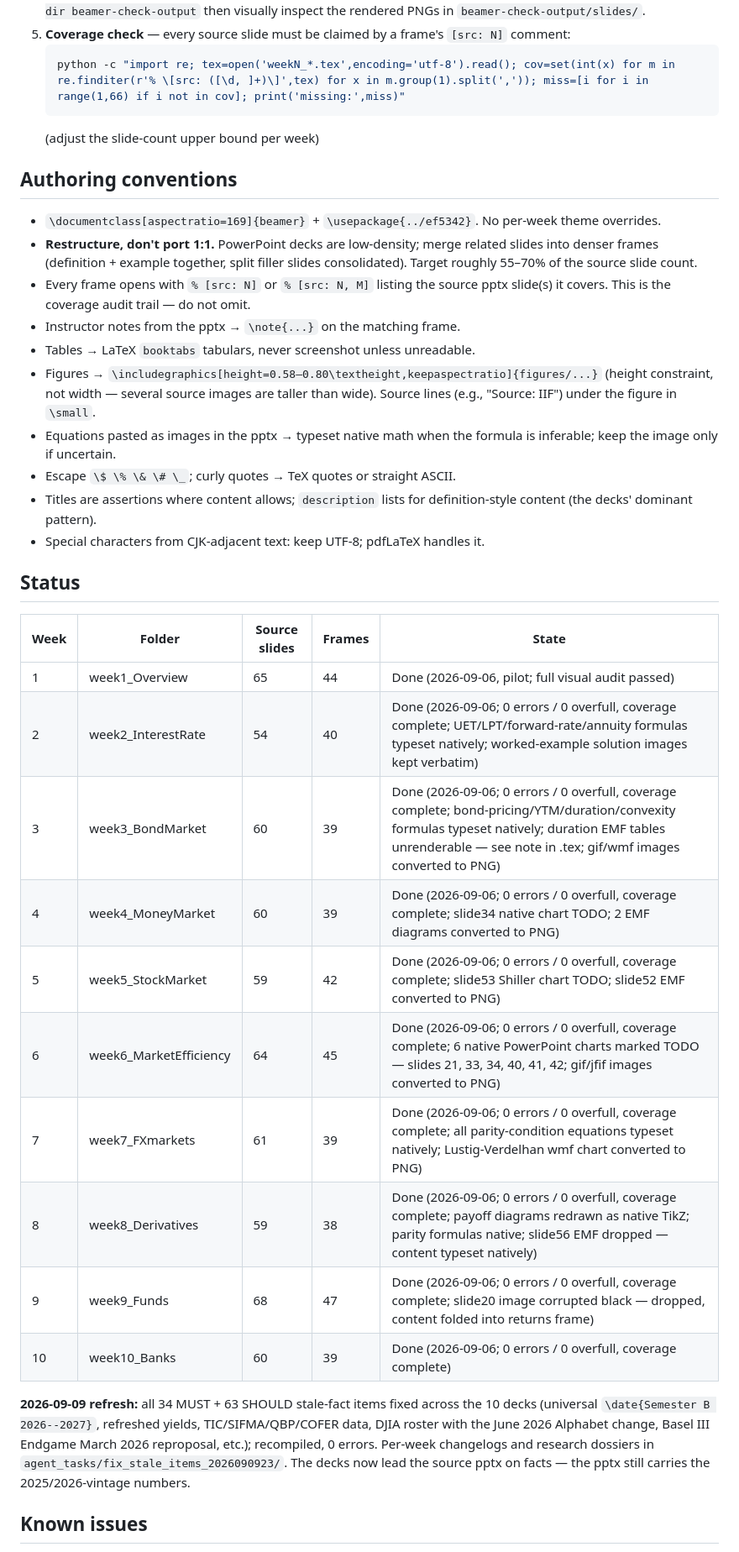
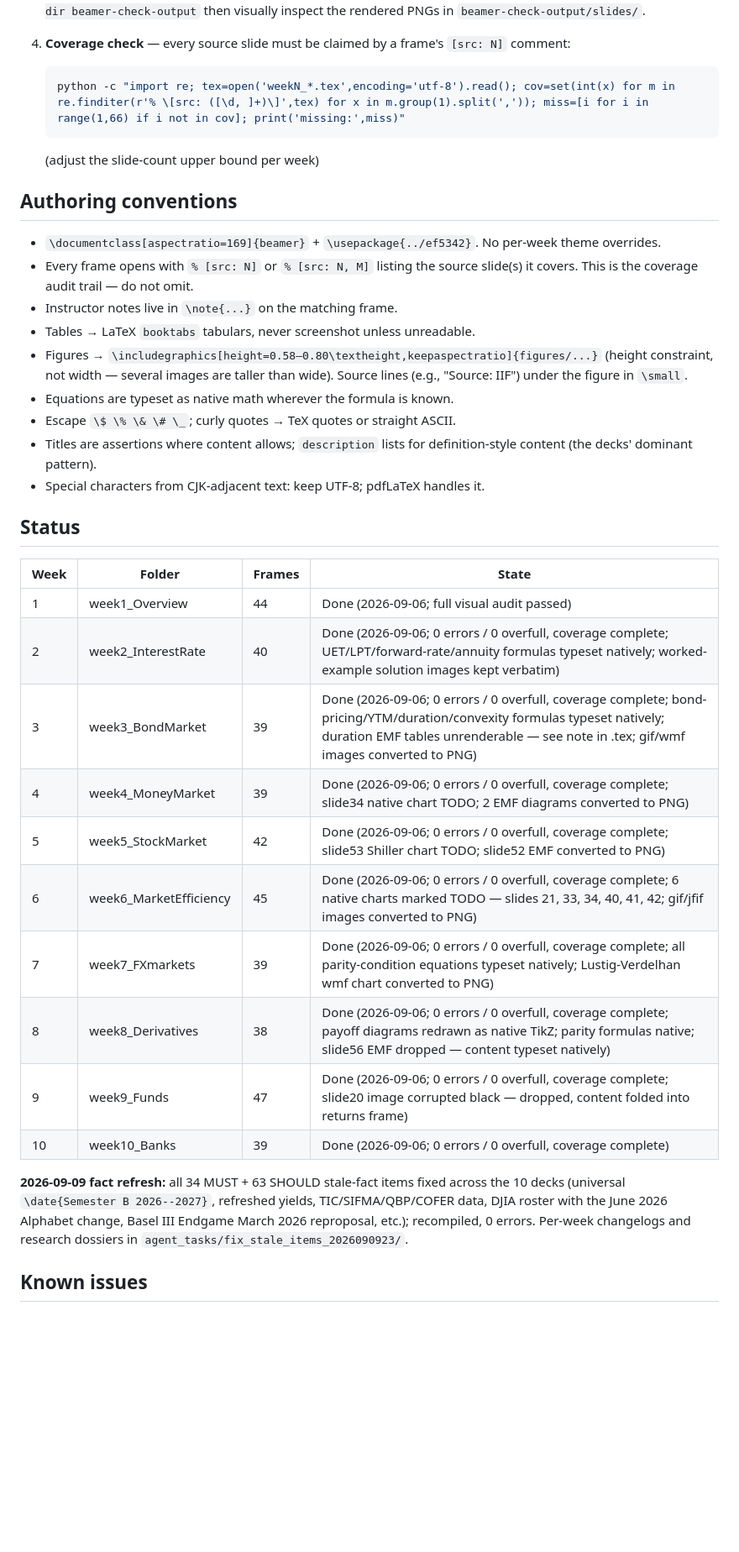
Before and after one commit to franklee16/Financial-Systems-Markets-and-Instruments, a Markdown page: README.md, the part around one of its changes. Shown at 84% size. GitHub-like rendering; blank space fills up the shorter version.

````diff
--- a/README.md
+++ b/README.md
@@ -37,29 +47,25 @@ beamer/
    `python C:/Users/frank/.claude/skills/beamer-check/scripts/beamer_check.py weekN_*.tex --output-dir beamer-check-output`
    then visually inspect the rendered PNGs in `beamer-check-output/slides/`.
-5. **Coverage check** — every source slide must be claimed by a frame's
+4. **Coverage check** — every source slide must be claimed by a frame's
    `[src: N]` comment:
    ```bash
    python -c "import re; tex=open('weekN_*.tex',encoding='utf-8').read(); cov=set(int(x) for m in re.finditer(r'% \[src: ([\d, ]+)\]',tex) for x in m.group(1).split(',')); miss=[i for i in range(1,66) if i not in cov]; print('missing:',miss)"
    ```
+
    (adjust the slide-count upper bound per week)
 
 ## Authoring conventions
 
 - `\documentclass[aspectratio=169]{beamer}` + `\usepackage{../ef5342}`. No
   per-week theme overrides.
-- **Restructure, don't port 1:1.** PowerPoint decks are low-density; merge
-  related slides into denser frames (definition + example together, split
-  filler slides consolidated). Target roughly 55–70% of the source slide
-  count.
 - Every frame opens with `% [src: N]` or `% [src: N, M]` listing the source
-  pptx slide(s) it covers. This is the coverage audit trail — do not omit.
-- Instructor notes from the pptx → `\note{...}` on the matching frame.
+  slide(s) it covers. This is the coverage audit trail — do not omit.
+- Instructor notes live in `\note{...}` on the matching frame.
 - Tables → LaTeX `booktabs` tabulars, never screenshot unless unreadable.
 - Figures → `\includegraphics[height=0.58–0.80\textheight,keepaspectratio]{figures/...}`
-  (height constraint, not width — several source images are taller than wide).
+  (height constraint, not width — several images are taller than wide).
   Source lines (e.g., "Source: IIF") under the figure in `\small`.
-- Equations pasted as images in the pptx → typeset native math when the
-  formula is inferable; keep the image only if uncertain.
+- Equations are typeset as native math wherever the formula is known.
 - Escape `\$ \% \& \# \_`; curly quotes → TeX quotes or straight ASCII.
 - Titles are assertions where content allows; `description` lists for
   definition-style content (the decks' dominant pattern).
@@ -67,26 +73,25 @@ beamer/
 
 ## Status
 
-| Week | Folder | Source slides | Frames | State |
-|------|--------|--------------|--------|-------|
-| 1 | week1_Overview | 65 | 44 | Done (2026-09-06, pilot; full visual audit passed) |
-| 2 | week2_InterestRate | 54 | 40 | Done (2026-09-06; 0 errors / 0 overfull, coverage complete; UET/LPT/forward-rate/annuity formulas typeset natively; worked-example solution images kept verbatim) |
-| 3 | week3_BondMarket | 60 | 39 | Done (2026-09-06; 0 errors / 0 overfull, coverage complete; bond-pricing/YTM/duration/convexity formulas typeset natively; duration EMF tables unrenderable — see note in .tex; gif/wmf images converted to PNG) |
-| 4 | week4_MoneyMarket | 60 | 39 | Done (2026-09-06; 0 errors / 0 overfull, coverage complete; slide34 native chart TODO; 2 EMF diagrams converted to PNG) |
-| 5 | week5_StockMarket | 59 | 42 | Done (2026-09-06; 0 errors / 0 overfull, coverage complete; slide53 Shiller chart TODO; slide52 EMF converted to PNG) |
-| 6 | week6_MarketEfficiency | 64 | 45 | Done (2026-09-06; 0 errors / 0 overfull, coverage complete; 6 native PowerPoint charts marked TODO — slides 21, 33, 34, 40, 41, 42; gif/jfif images converted to PNG) |
-| 7 | week7_FXmarkets | 61 | 39 | Done (2026-09-06; 0 errors / 0 overfull, coverage complete; all parity-condition equations typeset natively; Lustig-Verdelhan wmf chart converted to PNG) |
-| 8 | week8_Derivatives | 59 | 38 | Done (2026-09-06; 0 errors / 0 overfull, coverage complete; payoff diagrams redrawn as native TikZ; parity formulas native; slide56 EMF dropped — content typeset natively) |
-| 9 | week9_Funds | 68 | 47 | Done (2026-09-06; 0 errors / 0 overfull, coverage complete; slide20 image corrupted black — dropped, content folded into returns frame) |
-| 10 | week10_Banks | 60 | 39 | Done (2026-09-06; 0 errors / 0 overfull, coverage complete) |
+| Week | Folder           | Frames | State |
+|------|------------------|--------|-------|
+| 1 | week1_Overview         | 44 | Done (2026-09-06; full visual audit passed) |
+| 2 | week2_InterestRate     | 40 | Done (2026-09-06; 0 errors / 0 overfull, coverage complete; UET/LPT/forward-rate/annuity formulas typeset natively; worked-example solution images kept verbatim) |
+| 3 | week3_BondMarket       | 39 | Done (2026-09-06; 0 errors / 0 overfull, coverage complete; bond-pricing/YTM/duration/convexity formulas typeset natively; duration EMF tables unrenderable — see note in .tex; gif/wmf images converted to PNG) |
+| 4 | week4_MoneyMarket      | 39 | Done (2026-09-06; 0 errors / 0 overfull, coverage complete; slide34 native chart TODO; 2 EMF diagrams converted to PNG) |
+| 5 | week5_StockMarket      | 42 | Done (2026-09-06; 0 errors / 0 overfull, coverage complete; slide53 Shiller chart TODO; slide52 EMF converted to PNG) |
+| 6 | week6_MarketEfficiency | 45 | Done (2026-09-06; 0 errors / 0 overfull, coverage complete; 6 native charts marked TODO — slides 21, 33, 34, 40, 41, 42; gif/jfif images converted to PNG) |
+| 7 | week7_FXmarkets        | 39 | Done (2026-09-06; 0 errors / 0 overfull, coverage complete; all parity-condition equations typeset natively; Lustig-Verdelhan wmf chart converted to PNG) |
+| 8 | week8_Derivatives      | 38 | Done (2026-09-06; 0 errors / 0 overfull, coverage complete; payoff diagrams redrawn as native TikZ; parity formulas native; slide56 EMF dropped — content typeset natively) |
+| 9 | week9_Funds            | 47 | Done (2026-09-06; 0 errors / 0 overfull, coverage complete; slide20 image corrupted black — dropped, content folded into returns frame) |
+| 10 | week10_Banks           | 39 | Done (2026-09-06; 0 errors / 0 overfull, coverage complete) |
 
-**2026-09-09 refresh:** all 34 MUST + 63 SHOULD stale-fact items fixed across
-the 10 decks (universal `\date{Semester B 2026--2027}`, refreshed yields,
-TIC/SIFMA/QBP/COFER data, DJIA roster with the June 2026 Alphabet change,
-Basel III Endgame March 2026 reproposal, etc.); recompiled, 0 errors.
+**2026-09-09 fact refresh:** all 34 MUST + 63 SHOULD stale-fact items fixed
+across the 10 decks (universal `\date{Semester B 2026--2027}`, refreshed
+yields, TIC/SIFMA/QBP/COFER data, DJIA roster with the June 2026 Alphabet
+change, Basel III Endgame March 2026 reproposal, etc.); recompiled, 0 errors.
 Per-week changelogs and research dossiers in
-`agent_tasks/fix_stale_items_2026090923/`. The decks now lead the source
-pptx on facts — the pptx still carries the 2025/2026-vintage numbers.
+`agent_tasks/fix_stale_items_2026090923/`.
 
 ## Known issues
 
````
Also changed, not shown: other parts of README.md (+38 -30 lines).
